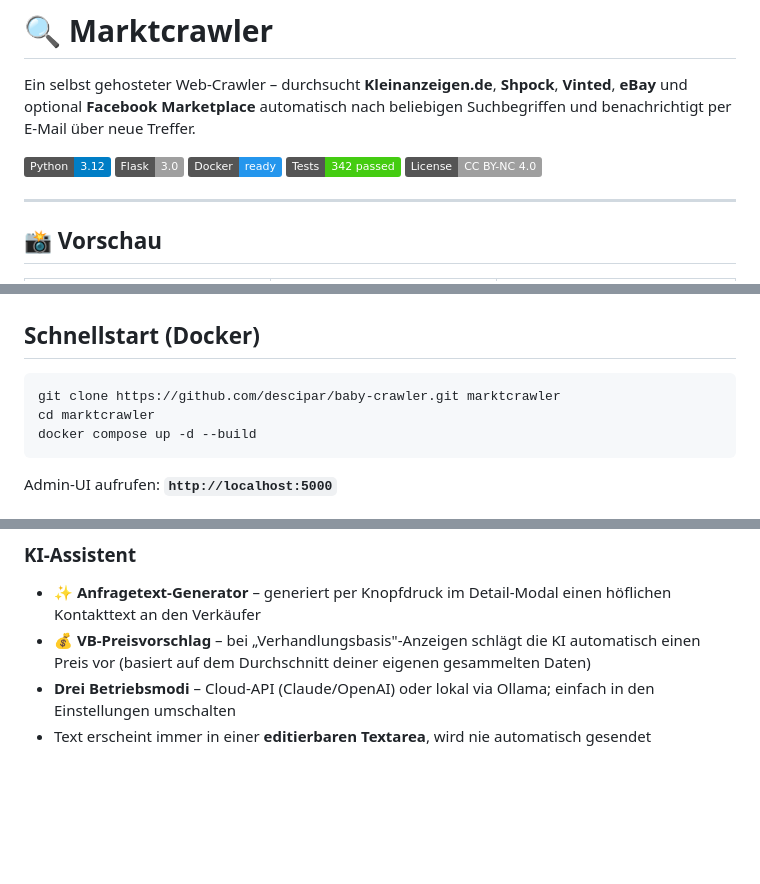
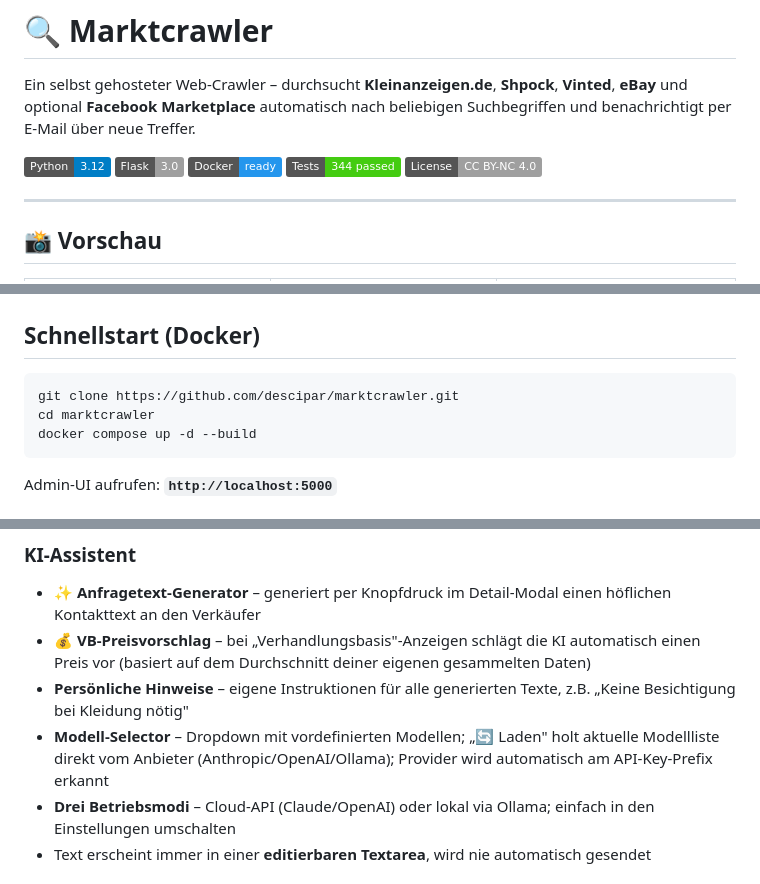
Before and after one commit to descipar/marktcrawler, a Markdown page: README.md, 3 parts joined by grey strips. Drawn GitHub-style; badges without logos; blank space fills up the shorter version.

````diff
--- a/README.md
+++ b/README.md
@@ -5,7 +5,7 @@ Ein selbst gehosteter Web-Crawler – durchsucht **Kleinanzeigen.de**, **Shpock*
 ![Python](https://img.shields.io/badge/Python-3.12-blue?logo=python&logoColor=white)
 ![Flask](https://img.shields.io/badge/Flask-3.0-lightgrey?logo=flask)
 ![Docker](https://img.shields.io/badge/Docker-ready-2496ED?logo=docker&logoColor=white)
-![Tests](https://img.shields.io/badge/Tests-342%20passed-brightgreen?logo=pytest)
+![Tests](https://img.shields.io/badge/Tests-344%20passed-brightgreen?logo=pytest)
 ![License](https://img.shields.io/badge/License-CC%20BY--NC%204.0-lightgrey)
 
 ---
@@ -27,7 +27,7 @@ Ein selbst gehosteter Web-Crawler – durchsucht **Kleinanzeigen.de**, **Shpock*
 ## Schnellstart (Docker)
 
 ```bash
-git clone https://github.com/descipar/baby-crawler.git marktcrawler
+git clone https://github.com/descipar/marktcrawler.git
 cd marktcrawler
 docker compose up -d --build
 ```
@@ -73,6 +73,8 @@ Admin-UI aufrufen: **`http://localhost:5000`**
 ### KI-Assistent
 - **✨ Anfragetext-Generator** – generiert per Knopfdruck im Detail-Modal einen höflichen Kontakttext an den Verkäufer
 - **💰 VB-Preisvorschlag** – bei „Verhandlungsbasis"-Anzeigen schlägt die KI automatisch einen Preis vor (basiert auf dem Durchschnitt deiner eigenen gesammelten Daten)
+- **Persönliche Hinweise** – eigene Instruktionen für alle generierten Texte, z.B. „Keine Besichtigung bei Kleidung nötig"
+- **Modell-Selector** – Dropdown mit vordefinierten Modellen; „🔄 Laden" holt aktuelle Modellliste direkt vom Anbieter (Anthropic/OpenAI/Ollama); Provider wird automatisch am API-Key-Prefix erkannt
 - **Drei Betriebsmodi** – Cloud-API (Claude/OpenAI) oder lokal via Ollama; einfach in den Einstellungen umschalten
 - Text erscheint immer in einer **editierbaren Textarea**, wird nie automatisch gesendet
 
````
Also changed, not shown: other parts of README.md (+2 -2 lines), CLAUDE.md (+6 -1 lines), TASKS.md (+13 -1 lines).
